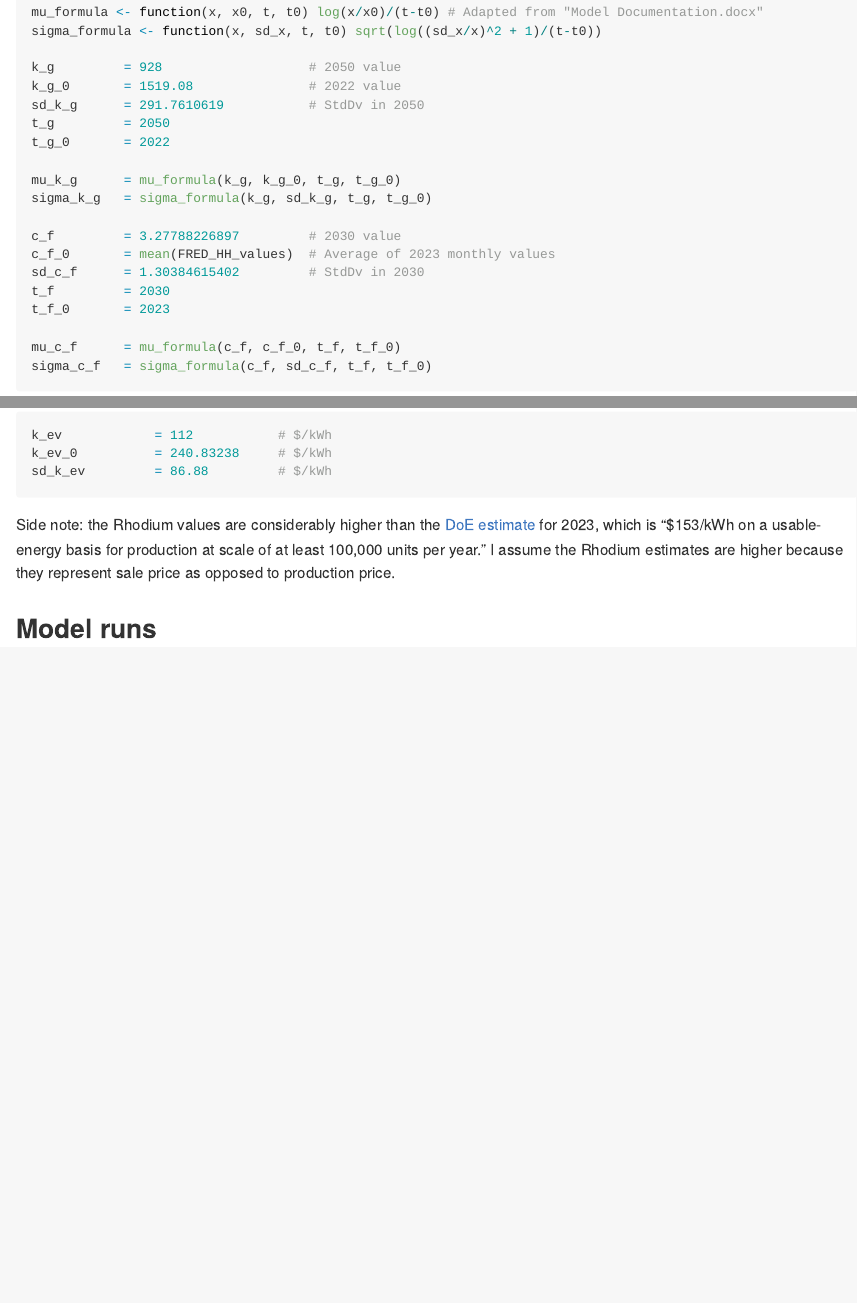
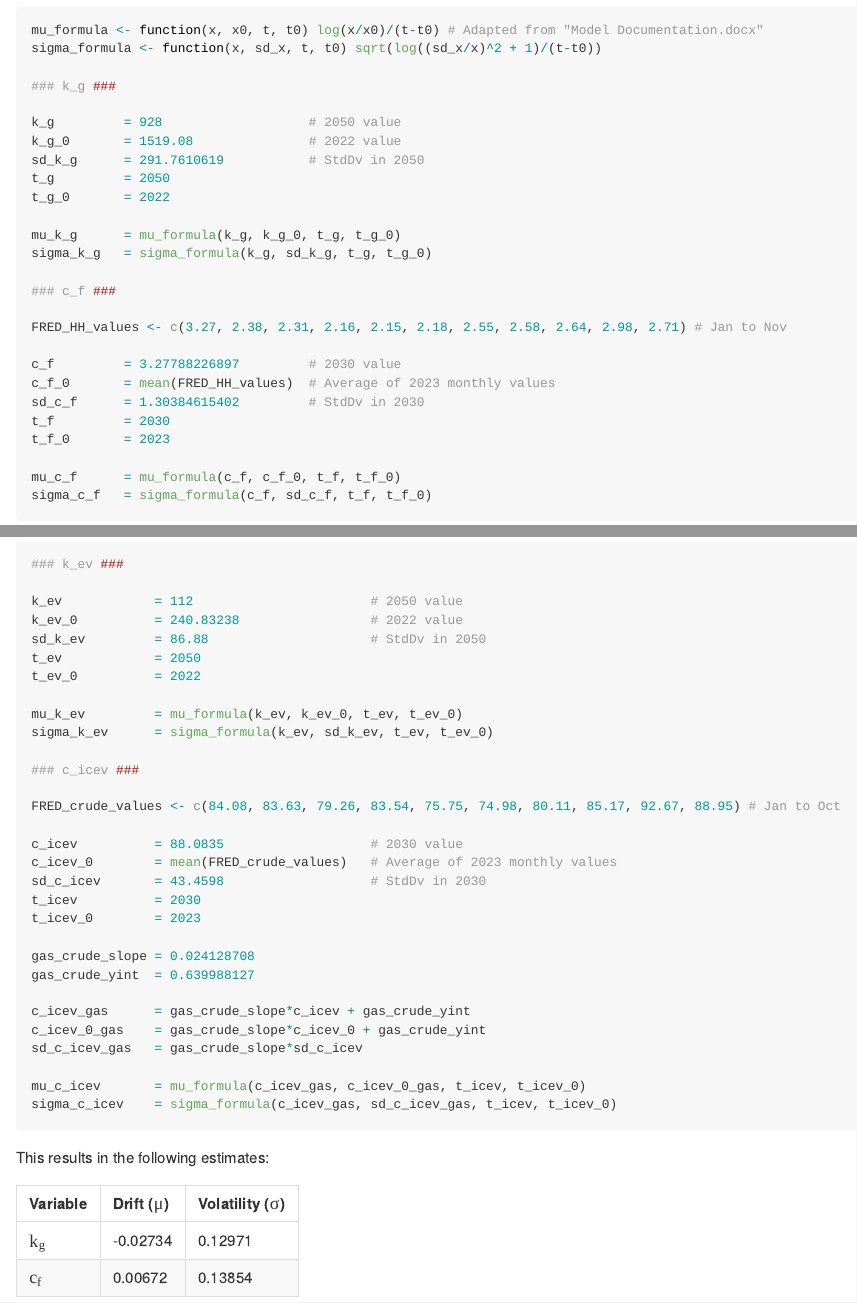
Before and after one commit to rffscghg/OPEX-CAPEX, an R Markdown document (realistic-costs-markdown/README.rmd): the page in a window 1100 px wide, from 1380 px down before the commit and from 1320 px down after it, so that both start at the same text, and a second part further down, joined at a grey line. The pictures show the output file realistic-costs-markdown/README.html that the author committed with the source, opened offline.

Commit message:
Finish vehicle mu and sigma section

````diff
--- a/realistic-costs-markdown/README.rmd
+++ b/realistic-costs-markdown/README.rmd
@@ -50,3 +49,4 @@ sigma_formula <- function(x, sd_x, t, t0) sqrt(log((sd_x/x)^2 + 1)/(t-t0))
+### k_g ###
 
 k_g         = 928                   # 2050 value
 k_g_0       = 1519.08               # 2022 value
@@ -56,6 +56,10 @@ t_g_0       = 2022
 
 mu_k_g      = mu_formula(k_g, k_g_0, t_g, t_g_0)
 sigma_k_g   = sigma_formula(k_g, sd_k_g, t_g, t_g_0)
+
+### c_f ###
+
+FRED_HH_values <- c(3.27, 2.38, 2.31, 2.16, 2.15, 2.18, 2.55, 2.58, 2.64, 2.98, 2.71) # Jan to Nov
 
 c_f         = 3.27788226897         # 2030 value
 c_f_0       = mean(FRED_HH_values)  # Average of 2023 monthly values
@@ -138,14 +144,44 @@ As with power plants, these parameters are unitless so they don't require conver
 
 ```{r}
 
-k_ev            = 112           # $/kWh
-k_ev_0          = 240.83238     # $/kWh
-sd_k_ev         = 86.88         # $/kWh
+### k_ev ###
 
+k_ev            = 112                       # 2050 value
+k_ev_0          = 240.83238                 # 2022 value
+sd_k_ev         = 86.88                     # StdDv in 2050
+t_ev            = 2050
+t_ev_0          = 2022
 
+mu_k_ev         = mu_formula(k_ev, k_ev_0, t_ev, t_ev_0)
+sigma_k_ev      = sigma_formula(k_ev, sd_k_ev, t_ev, t_ev_0)
+
+### c_icev ###
+
+FRED_crude_values <- c(84.08, 83.63, 79.26, 83.54, 75.75, 74.98, 80.11, 85.17, 92.67, 88.95) # Jan to Oct
+
+c_icev          = 88.0835                   # 2030 value
+c_icev_0        = mean(FRED_crude_values)   # Average of 2023 monthly values
+sd_c_icev       = 43.4598                   # StdDv in 2030
+t_icev          = 2030
+t_icev_0        = 2023
+
+gas_crude_slope = 0.024128708
+gas_crude_yint  = 0.639988127
+
+c_icev_gas      = gas_crude_slope*c_icev + gas_crude_yint
+c_icev_0_gas    = gas_crude_slope*c_icev_0 + gas_crude_yint
+sd_c_icev_gas   = gas_crude_slope*sd_c_icev
+
+mu_c_icev       = mu_formula(c_icev_gas, c_icev_0_gas, t_icev, t_icev_0)
+sigma_c_icev    = sigma_formula(c_icev_gas, sd_c_icev_gas, t_icev, t_icev_0)
 
 ```
 
-Side note: the Rhodium values are considerably higher than the [DoE estimate](https://www.energy.gov/eere/vehicles/articles/fotw-1272-january-9-2023-electric-vehicle-battery-pack-costs-2022-are-nearly) for 2023, which is "$153/kWh on a usable-energy basis for production at scale of at least 100,000 units per year." I assume the Rhodium estimates are higher because they represent sale price as opposed to production price.
+This results in the following estimates:
+
+|Variable |Drift ($\mu$) |Volatility ($\sigma$) |
+|:------|:------|:------|
+|$k_g$  |`r round(mu_k_ev, 5)`|`r round(sigma_k_ev, 5)`|
+|$c_f$  |`r round(mu_c_icev, 5)`|`r round(sigma_c_icev, 5)`|
 
 ## Model runs
````
Also changed, not shown: realistic-costs-markdown/README.html, realistic-costs-markdown/README.md, realistic-costs-markdown/README.rmd (5 more changed lines).
